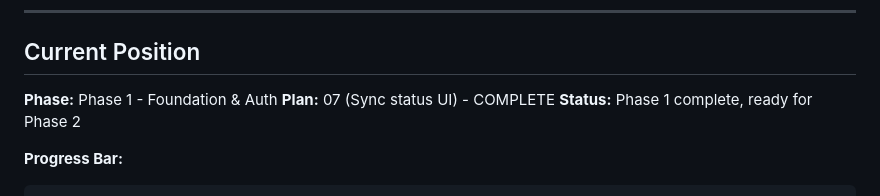
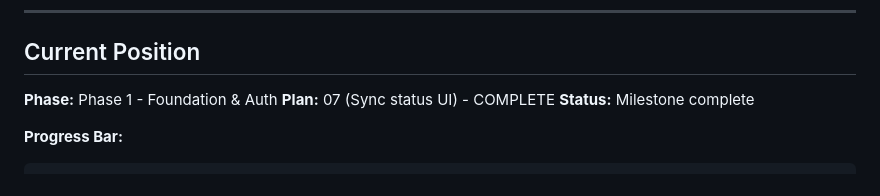
Before and after one commit to deleon626/Nexus, a Markdown page: .planning/STATE.md, the part around the change. Drawn GitHub-style.

Commit message:
docs(phase-1): complete phase execution with verification

````diff
--- a/.planning/STATE.md
+++ b/.planning/STATE.md
@@ -25,7 +25,7 @@
 
 **Phase:** Phase 1 - Foundation & Auth
 **Plan:** 07 (Sync status UI) - COMPLETE
-**Status:** Phase 1 complete, ready for Phase 2
+**Status:** Milestone complete
 
 **Progress Bar:**
 ```
````
Also changed, not shown: .planning/ROADMAP.md (+2 -3 lines), 1 other file.
